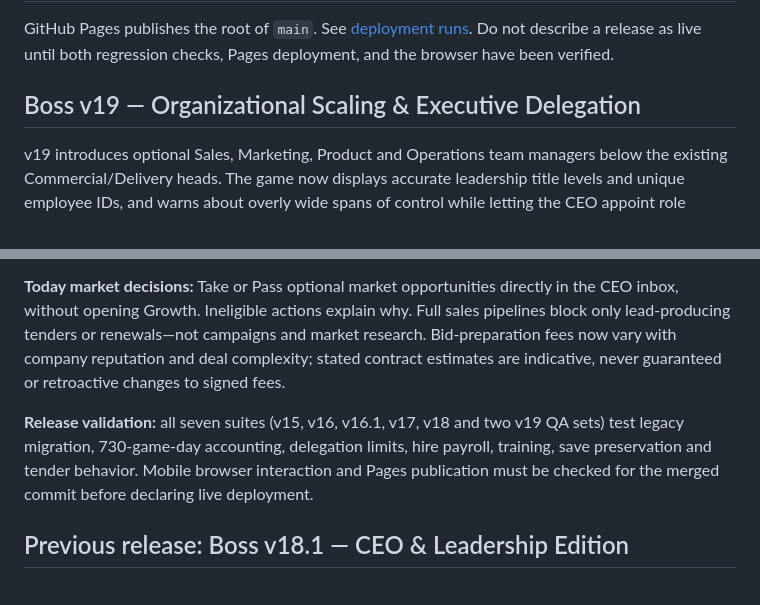
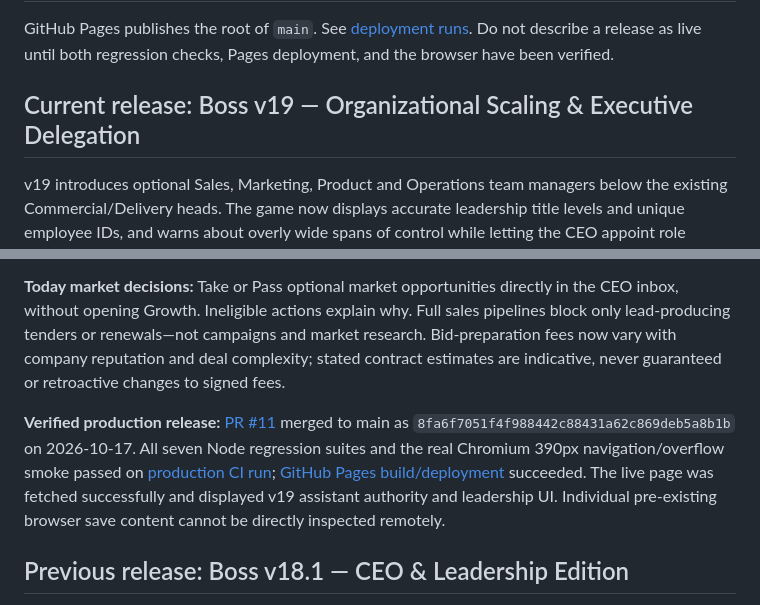
Before and after one commit to BSAVCI1/Boss, a Markdown page: README.md, 2 parts joined by grey strips. GitHub-like rendering.

Commit message:
Docs: record verified Boss v19 production release and final test/deployment evidence

```diff
--- a/README.md
+++ b/README.md
@@ -23,14 +23,14 @@ The complete offline HTML, CSS and JavaScript remain in [index.html](index.html)
 ## Publishing
 GitHub Pages publishes the root of `main`. See [deployment runs](https://github.com/BSAVCI1/Boss/actions). Do not describe a release as live until both regression checks, Pages deployment, and the browser have been verified.
 
-## Boss v19 — Organizational Scaling & Executive Delegation
+## Current release: Boss v19 — Organizational Scaling & Executive Delegation
 v19 introduces optional Sales, Marketing, Product and Operations team managers below the existing Commercial/Delivery heads. The game now displays accurate leadership title levels and unique employee IDs, and warns about overly wide spans of control while letting the CEO appoint role managers to address them.
 
 **Department delegation:** Open Team → Managers & organization → Leadership hierarchy, budgets & delegated authority. For either department set a 90- or 180-game-day authorization and custom numeric coaching, training, team wellbeing and hiring budgets. Set a maximum spend per individual decision, authorized hiring headcount, daily additional payroll ceiling, and measurable lead/on-time target. **Authority is permission, not an expense**: money is deducted only when managers perform allowed actions. No delegated spending happens after expiry unless you select **Renew authority**; any blocked or unapproved action returns to a CEO proposal. Director decisions have an audit trail and remain bounded by available company cash. Salary changes and new service lines still require CEO approval.
 
 **Today market decisions:** Take or Pass optional market opportunities directly in the CEO inbox, without opening Growth. Ineligible actions explain why. Full sales pipelines block only lead-producing tenders or renewals—not campaigns and market research. Bid-preparation fees now vary with company reputation and deal complexity; stated contract estimates are indicative, never guaranteed or retroactive changes to signed fees.
 
-**Release validation:** all seven suites (v15, v16, v16.1, v17, v18 and two v19 QA sets) test legacy migration, 730-game-day accounting, delegation limits, hire payroll, training, save preservation and tender behavior. Mobile browser interaction and Pages publication must be checked for the merged commit before declaring live deployment.
+**Verified production release:** [PR #11](https://github.com/BSAVCI1/Boss/pull/11) merged to main as `8fa6f7051f4f988442c88431a62c869deb5a8b1b` on 2026-10-17. All seven Node regression suites and the real Chromium 390px navigation/overflow smoke passed on [production CI run](https://github.com/BSAVCI1/Boss/actions/runs/39046003370); [GitHub Pages build/deployment](https://github.com/BSAVCI1/Boss/actions/runs/39046002839) succeeded. The live page was fetched successfully and displayed v19 assistant authority and leadership UI. Individual pre-existing browser save content cannot be directly inspected remotely.
 
 ## Previous release: Boss v18.1 — CEO & Leadership Edition
 - [v18 release PR #7](https://github.com/BSAVCI1/Boss/pull/7) brought in CEO reporting lines, strategic priorities, autonomous departmental decisions, executive meetings, Assistant coordination, service-line launches, CEO-visible opportunities and late-game progression.
```
